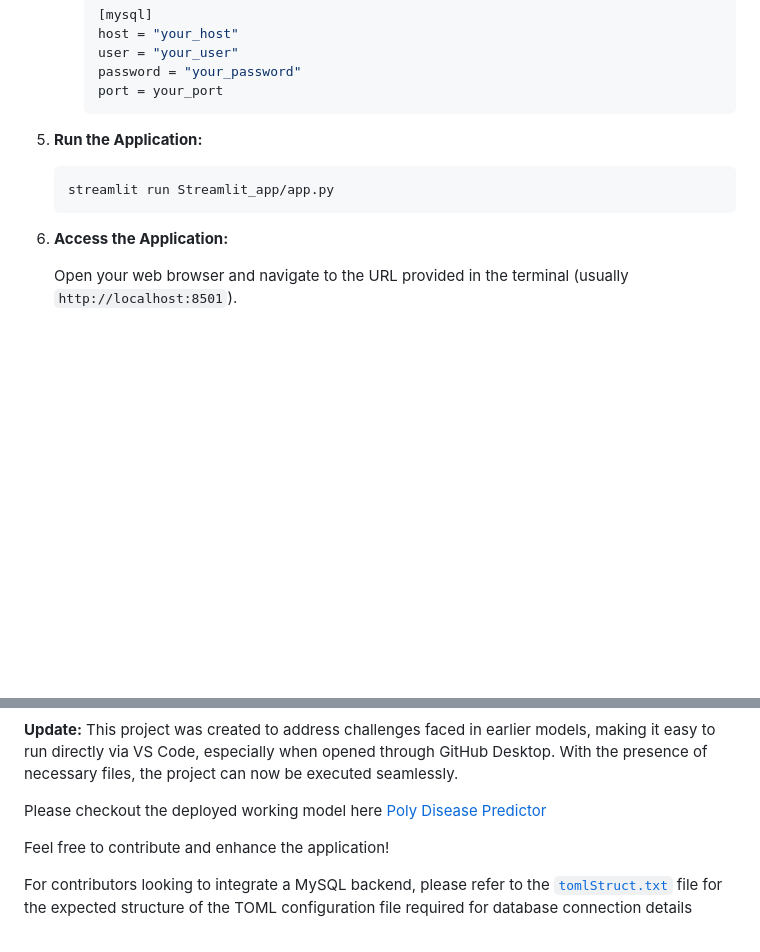
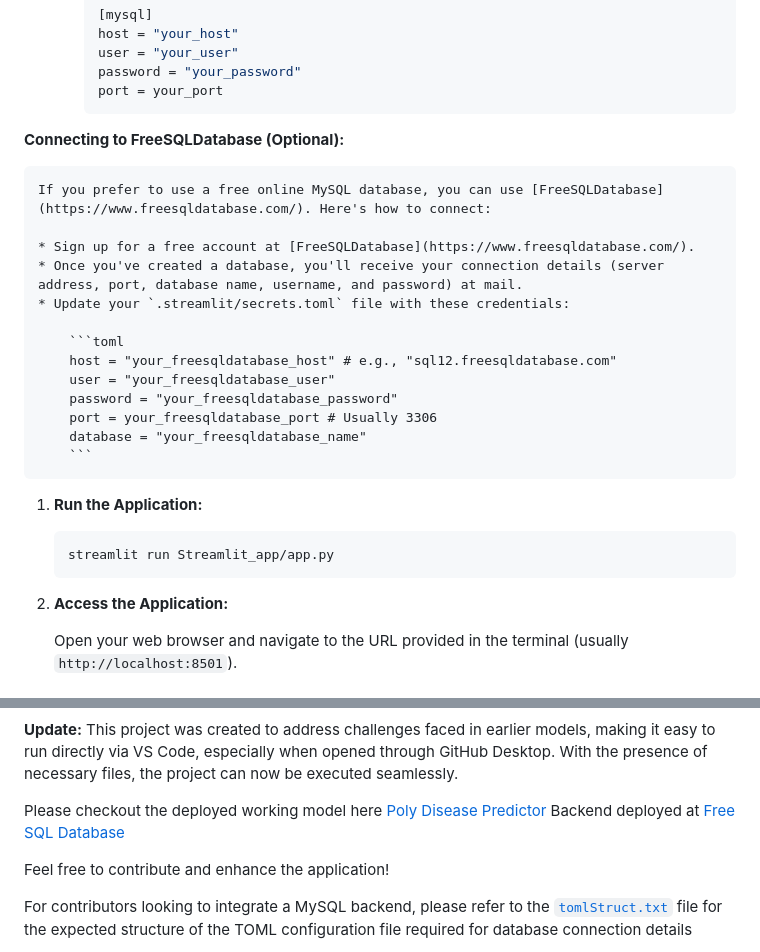
Before and after one commit to Sudhanshu-Ambastha/Poly-Disease-Predictor, a Markdown page: README.md, 2 parts joined by grey strips. GitHub-like rendering; blank space fills up the shorter version.

````diff
--- a/README.md
+++ b/README.md
@@ -50,13 +50,29 @@ PolyDisease Predictor is a Streamlit web application that uses machine learning
         port = your_port
         ```
 
-5.  **Run the Application:**
+**Connecting to FreeSQLDatabase (Optional):**
+
+    If you prefer to use a free online MySQL database, you can use [FreeSQLDatabase](https://www.freesqldatabase.com/). Here's how to connect:
+
+    * Sign up for a free account at [FreeSQLDatabase](https://www.freesqldatabase.com/).
+    * Once you've created a database, you'll receive your connection details (server address, port, database name, username, and password) at mail.
+    * Update your `.streamlit/secrets.toml` file with these credentials:
+
+        ```toml
+        host = "your_freesqldatabase_host" # e.g., "sql12.freesqldatabase.com"
+        user = "your_freesqldatabase_user"
+        password = "your_freesqldatabase_password"
+        port = your_freesqldatabase_port # Usually 3306
+        database = "your_freesqldatabase_name"
+        ```
+
+1.  **Run the Application:**
 
     ```bash
     streamlit run Streamlit_app/app.py
     ```
 
-6.  **Access the Application:**
+2.  **Access the Application:**
 
     Open your web browser and navigate to the URL provided in the terminal (usually `http://localhost:8501`).
 
@@ -101,6 +117,7 @@ Open your web browser and navigate to the provided URL (usually http://localhost
 This project was created to address challenges faced in earlier models, making it easy to run directly via VS Code, especially when opened through GitHub Desktop. With the presence of necessary files, the project can now be executed seamlessly.
 
 Please checkout the deployed working model here [Poly Disease Predictor](https://poly-disease-predictor.streamlit.app/)
+Backend deployed at [Free SQL Database](https://www.freesqldatabase.com/account/)
 
 Feel free to contribute and enhance the application!
 
````
